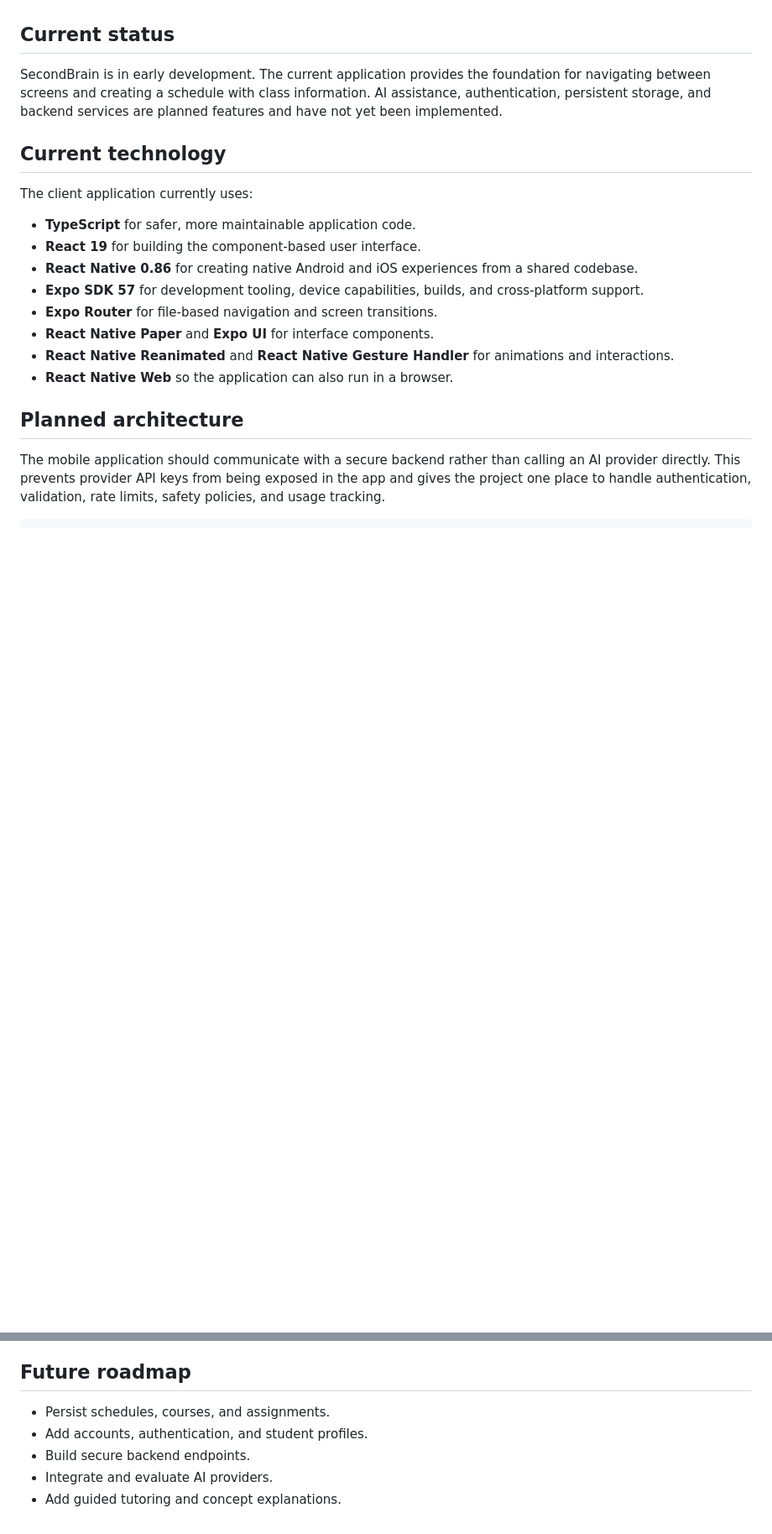
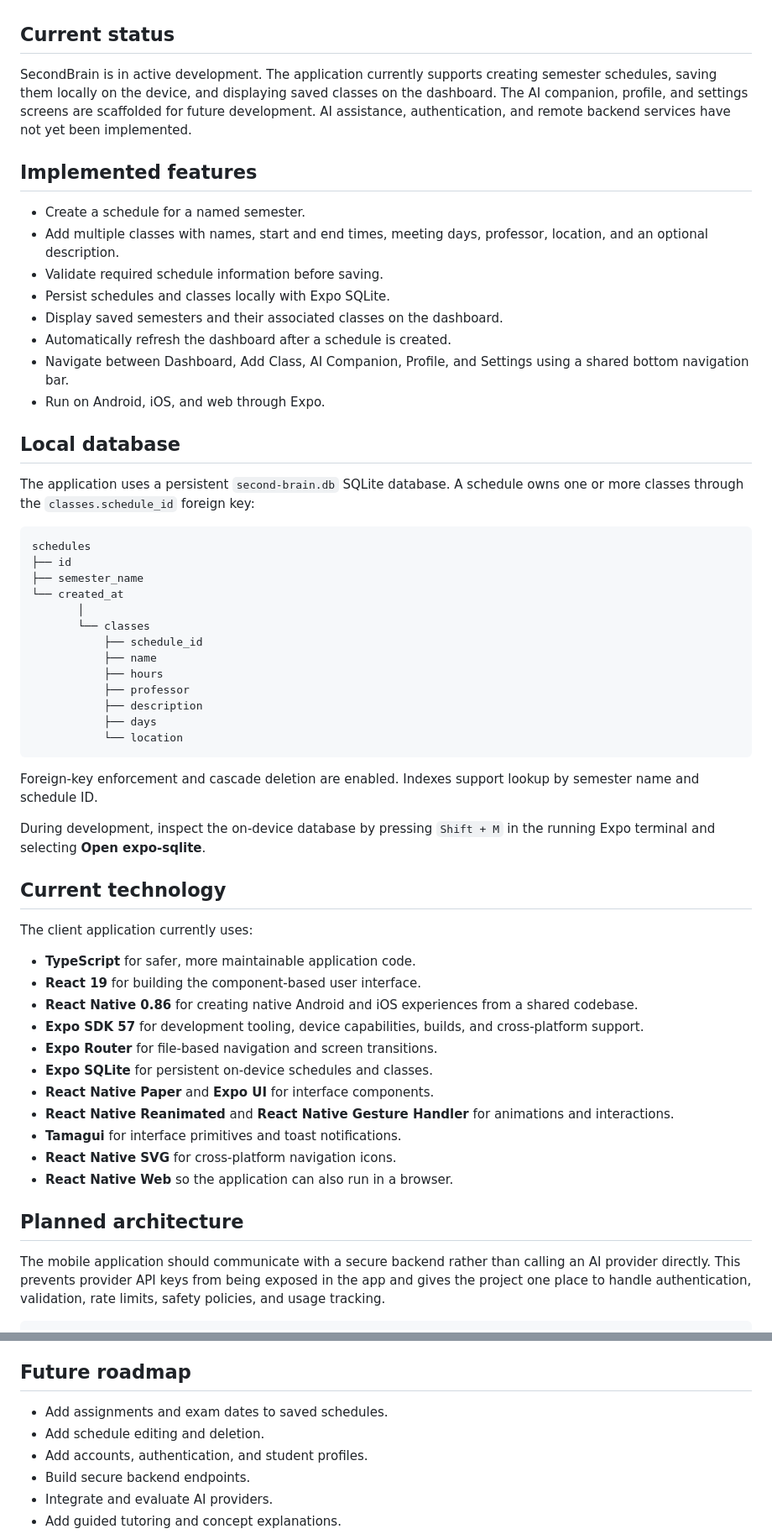
Before and after one commit to lsara011/Second-Brain, a Markdown page: README.md, 2 parts joined by grey strips. Shown at 84% size. GitHub-like rendering; blank space fills up the shorter version.

````diff
--- a/README.md
+++ b/README.md
@@ -21,7 +21,42 @@ The project is founded on a simple principle: AI should support learning, not re
 
 ## Current status
 
-SecondBrain is in early development. The current application provides the foundation for navigating between screens and creating a schedule with class information. AI assistance, authentication, persistent storage, and backend services are planned features and have not yet been implemented.
+SecondBrain is in active development. The application currently supports creating semester schedules, saving them locally on the device, and displaying saved classes on the dashboard. The AI companion, profile, and settings screens are scaffolded for future development. AI assistance, authentication, and remote backend services have not yet been implemented.
+
+## Implemented features
+
+- Create a schedule for a named semester.
+- Add multiple classes with names, start and end times, meeting days, professor, location, and an optional description.
+- Validate required schedule information before saving.
+- Persist schedules and classes locally with Expo SQLite.
+- Display saved semesters and their associated classes on the dashboard.
+- Automatically refresh the dashboard after a schedule is created.
+- Navigate between Dashboard, Add Class, AI Companion, Profile, and Settings using a shared bottom navigation bar.
+- Run on Android, iOS, and web through Expo.
+
+## Local database
+
+The application uses a persistent `second-brain.db` SQLite database. A schedule owns one or more classes through the `classes.schedule_id` foreign key:
+
+```text
+schedules
+├── id
+├── semester_name
+└── created_at
+       │
+       └── classes
+           ├── schedule_id
+           ├── name
+           ├── hours
+           ├── professor
+           ├── description
+           ├── days
+           └── location
+```
+
+Foreign-key enforcement and cascade deletion are enabled. Indexes support lookup by semester name and schedule ID.
+
+During development, inspect the on-device database by pressing `Shift + M` in the running Expo terminal and selecting **Open expo-sqlite**.
 
 ## Current technology
 
@@ -32,8 +67,11 @@ The client application currently uses:
 - **React Native 0.86** for creating native Android and iOS experiences from a shared codebase.
 - **Expo SDK 57** for development tooling, device capabilities, builds, and cross-platform support.
 - **Expo Router** for file-based navigation and screen transitions.
+- **Expo SQLite** for persistent on-device schedules and classes.
 - **React Native Paper** and **Expo UI** for interface components.
 - **React Native Reanimated** and **React Native Gesture Handler** for animations and interactions.
+- **Tamagui** for interface primitives and toast notifications.
+- **React Native SVG** for cross-platform navigation icons.
 - **React Native Web** so the application can also run in a browser.
 
 ## Planned architecture
@@ -88,7 +126,8 @@ SecondBrain should be designed to:
 
 ## Future roadmap
 
-- Persist schedules, courses, and assignments.
+- Add assignments and exam dates to saved schedules.
+- Add schedule editing and deletion.
 - Add accounts, authentication, and student profiles.
 - Build secure backend endpoints.
 - Integrate and evaluate AI providers.
````
Also changed, not shown: other parts of README.md (+7 -1 lines).
